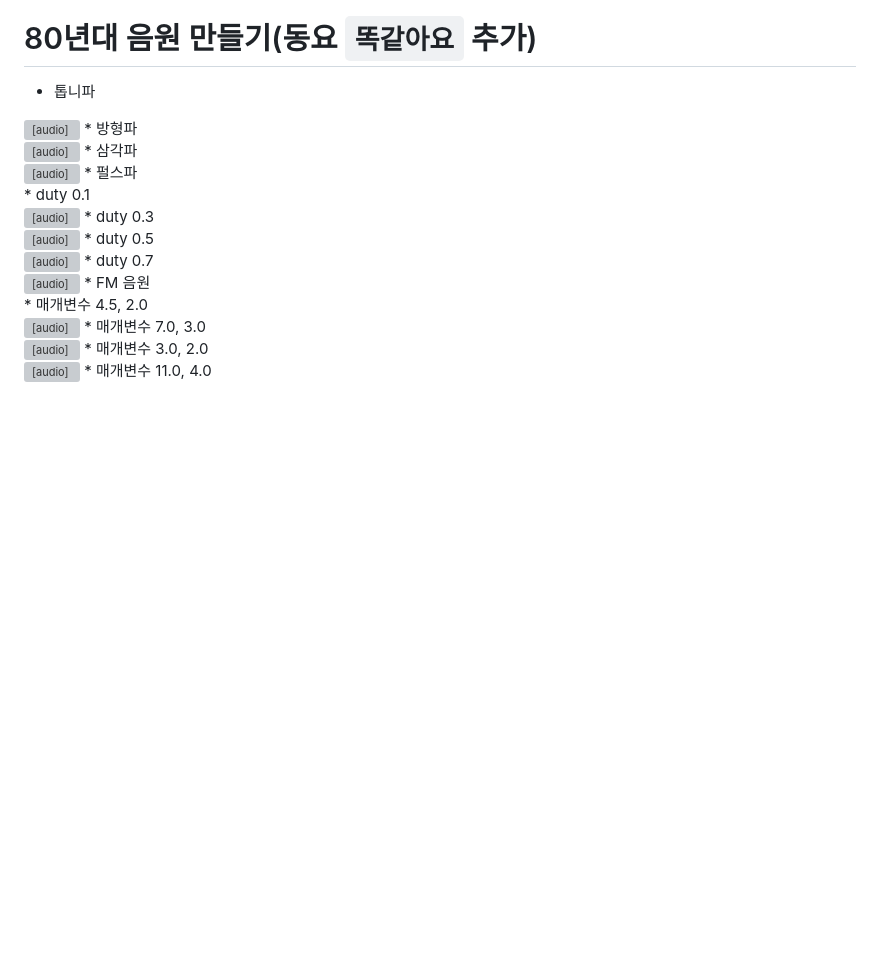
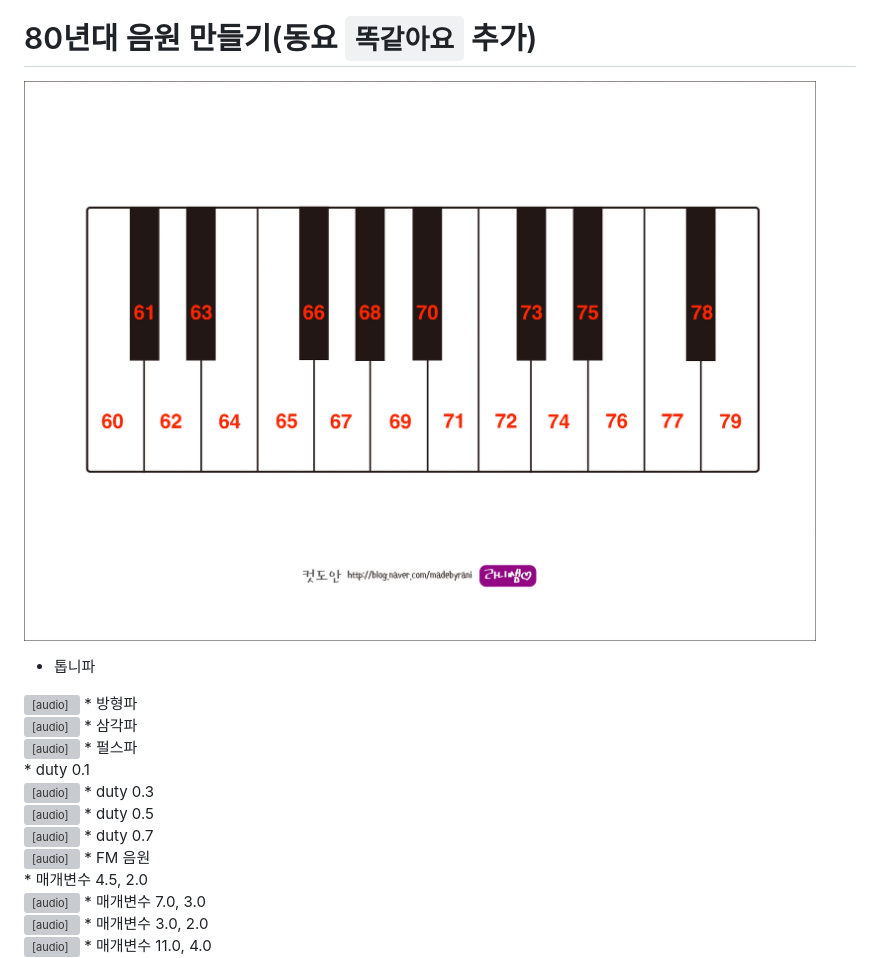
Before and after one commit to JoonHoSon/rust_wikibooks, a Markdown page: README.md, the part around the change. Rendered like a GitHub page; pictures changed too: md_img/piano_keyboard.jpg (added); blank space fills up the shorter version; grey boxes are pictures that could not be loaded.

Commit message:
docs: 피아노 건반 추가

```diff
--- a/README.md
+++ b/README.md
@@ -195,6 +195,8 @@ members = [
 
 # 80년대 음원 만들기(동요 `똑같아요` 추가)
 
+![건반 노트 번호](./md_img/piano_keyboard.jpg)
+
 * 톱니파<br>
 <audio src="./md_img/same_saw.wav?raw=true" controls loop="false" preload="auto" />
 * 방형파<br>
```
